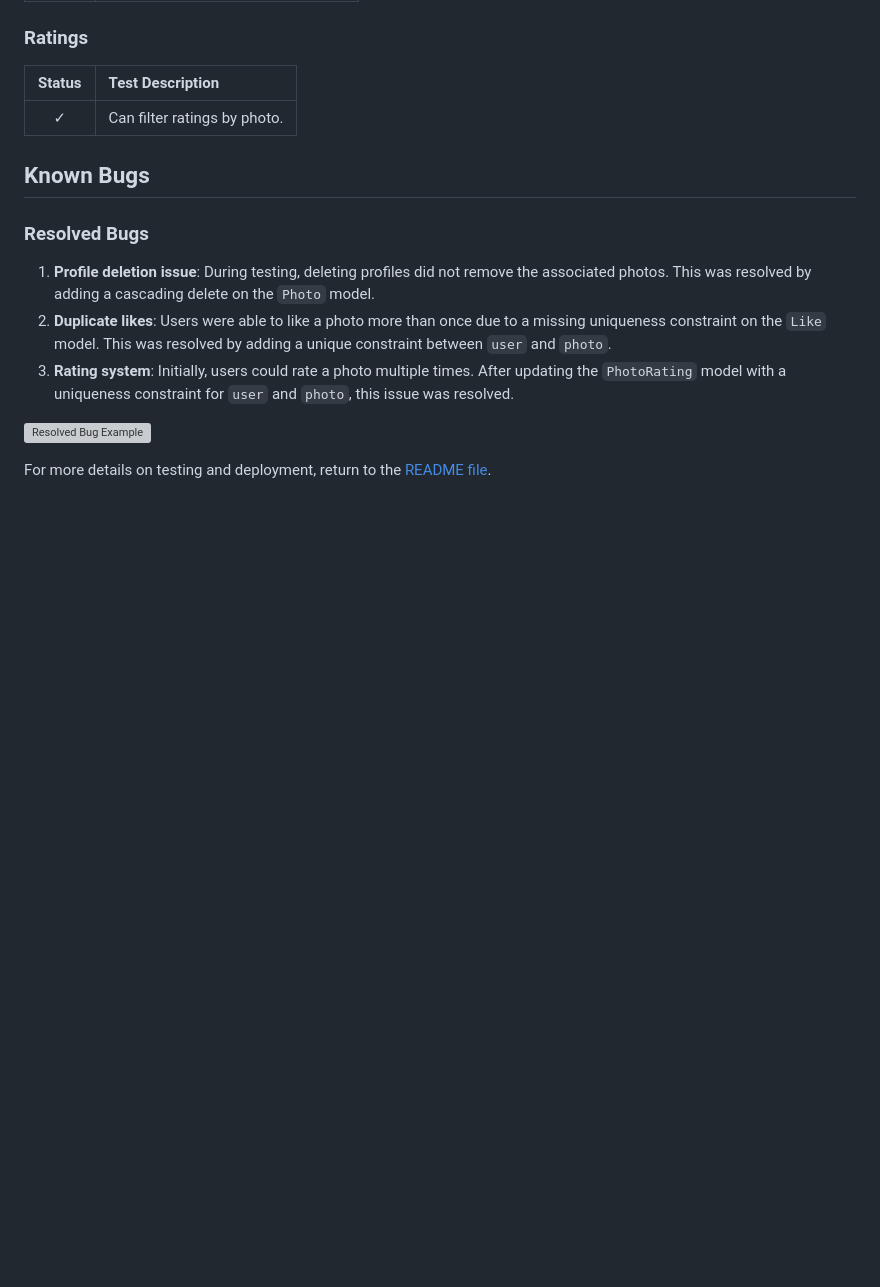
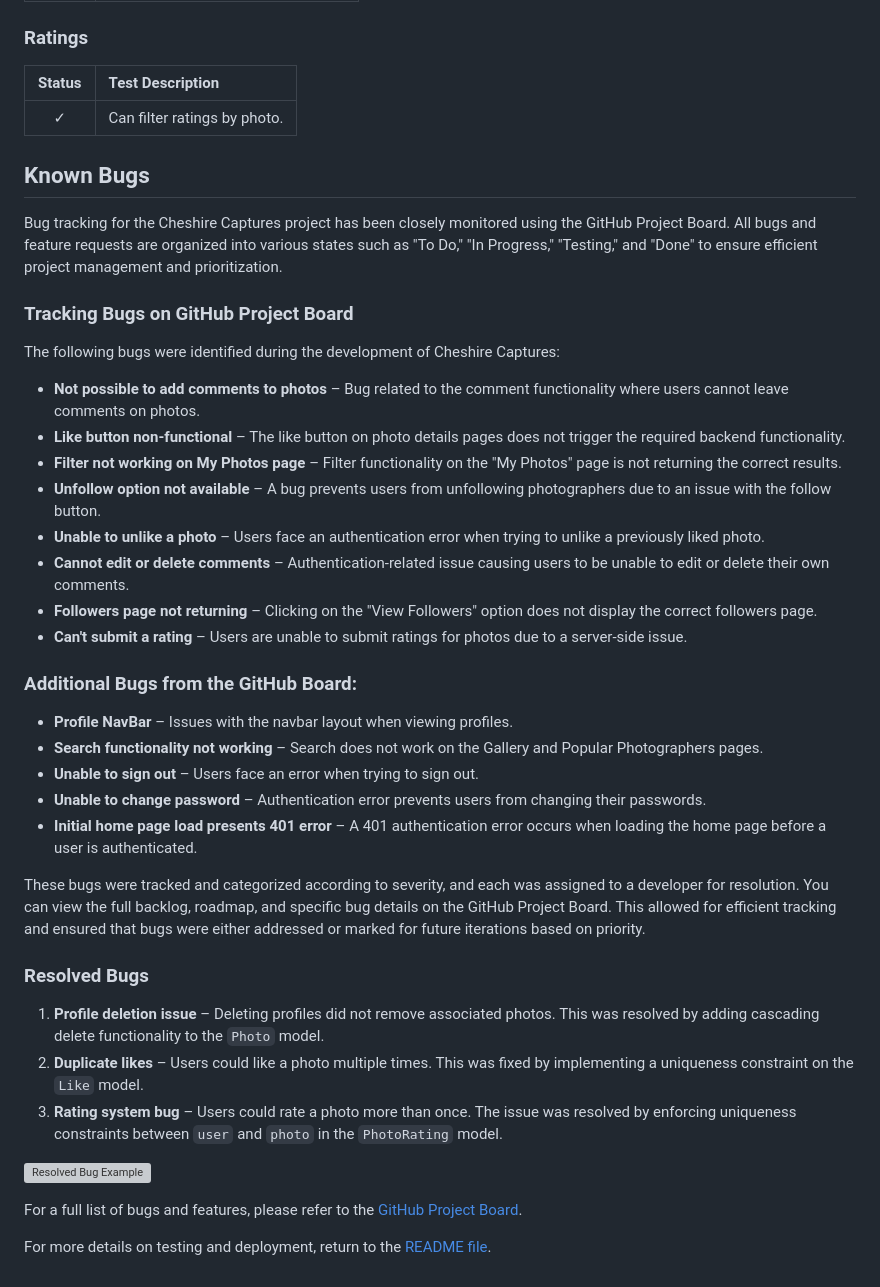
Before and after one commit to NickCMoore/cheshire-captures-backend, a Markdown page: TESTING.md, the part around the change. Rendered like a GitHub page; blank space fills up the shorter version; grey boxes are pictures that could not be loaded.

Commit message:
docs: add bug section to Testing file

```diff
--- a/TESTING.md
+++ b/TESTING.md
@@ -155,12 +155,40 @@ In addition to the automated tests, I performed manual testing using **Postman**
 
 ## Known Bugs
 
+Bug tracking for the Cheshire Captures project has been closely monitored using the GitHub Project Board. All bugs and feature requests are organized into various states such as "To Do," "In Progress," "Testing," and "Done" to ensure efficient project management and prioritization.
+
+### Tracking Bugs on GitHub Project Board
+
+The following bugs were identified during the development of Cheshire Captures:
+
+- **Not possible to add comments to photos** – Bug related to the comment functionality where users cannot leave comments on photos.
+- **Like button non-functional** – The like button on photo details pages does not trigger the required backend functionality.
+- **Filter not working on My Photos page** – Filter functionality on the "My Photos" page is not returning the correct results.
+- **Unfollow option not available** – A bug prevents users from unfollowing photographers due to an issue with the follow button.
+- **Unable to unlike a photo** – Users face an authentication error when trying to unlike a previously liked photo.
+- **Cannot edit or delete comments** – Authentication-related issue causing users to be unable to edit or delete their own comments.
+- **Followers page not returning** – Clicking on the "View Followers" option does not display the correct followers page.
+- **Can't submit a rating** – Users are unable to submit ratings for photos due to a server-side issue.
+
+### Additional Bugs from the GitHub Board:
+
+- **Profile NavBar** – Issues with the navbar layout when viewing profiles.
+- **Search functionality not working** – Search does not work on the Gallery and Popular Photographers pages.
+- **Unable to sign out** – Users face an error when trying to sign out.
+- **Unable to change password** – Authentication error prevents users from changing their passwords.
+- **Initial home page load presents 401 error** – A 401 authentication error occurs when loading the home page before a user is authenticated.
+
+These bugs were tracked and categorized according to severity, and each was assigned to a developer for resolution. You can view the full backlog, roadmap, and specific bug details on the GitHub Project Board. This allowed for efficient tracking and ensured that bugs were either addressed or marked for future iterations based on priority.
+
 ### Resolved Bugs
 
-1. **Profile deletion issue**: During testing, deleting profiles did not remove the associated photos. This was resolved by adding a cascading delete on the `Photo` model.
-2. **Duplicate likes**: Users were able to like a photo more than once due to a missing uniqueness constraint on the `Like` model. This was resolved by adding a unique constraint between `user` and `photo`.
-3. **Rating system**: Initially, users could rate a photo multiple times. After updating the `PhotoRating` model with a uniqueness constraint for `user` and `photo`, this issue was resolved.
+1. **Profile deletion issue** – Deleting profiles did not remove associated photos. This was resolved by adding cascading delete functionality to the `Photo` model.
+2. **Duplicate likes** – Users could like a photo multiple times. This was fixed by implementing a uniqueness constraint on the `Like` model.
+3. **Rating system bug** – Users could rate a photo more than once. The issue was resolved by enforcing uniqueness constraints between `user` and `photo` in the `PhotoRating` model.
 
 ![Resolved Bug Example](images/resolved-bug.png)
 
+For a full list of bugs and features, please refer to the [GitHub Project Board](https://github.com/users/NickCMoore/projects/2).
+
+
 For more details on testing and deployment, return to the [README file](README.md).
```
